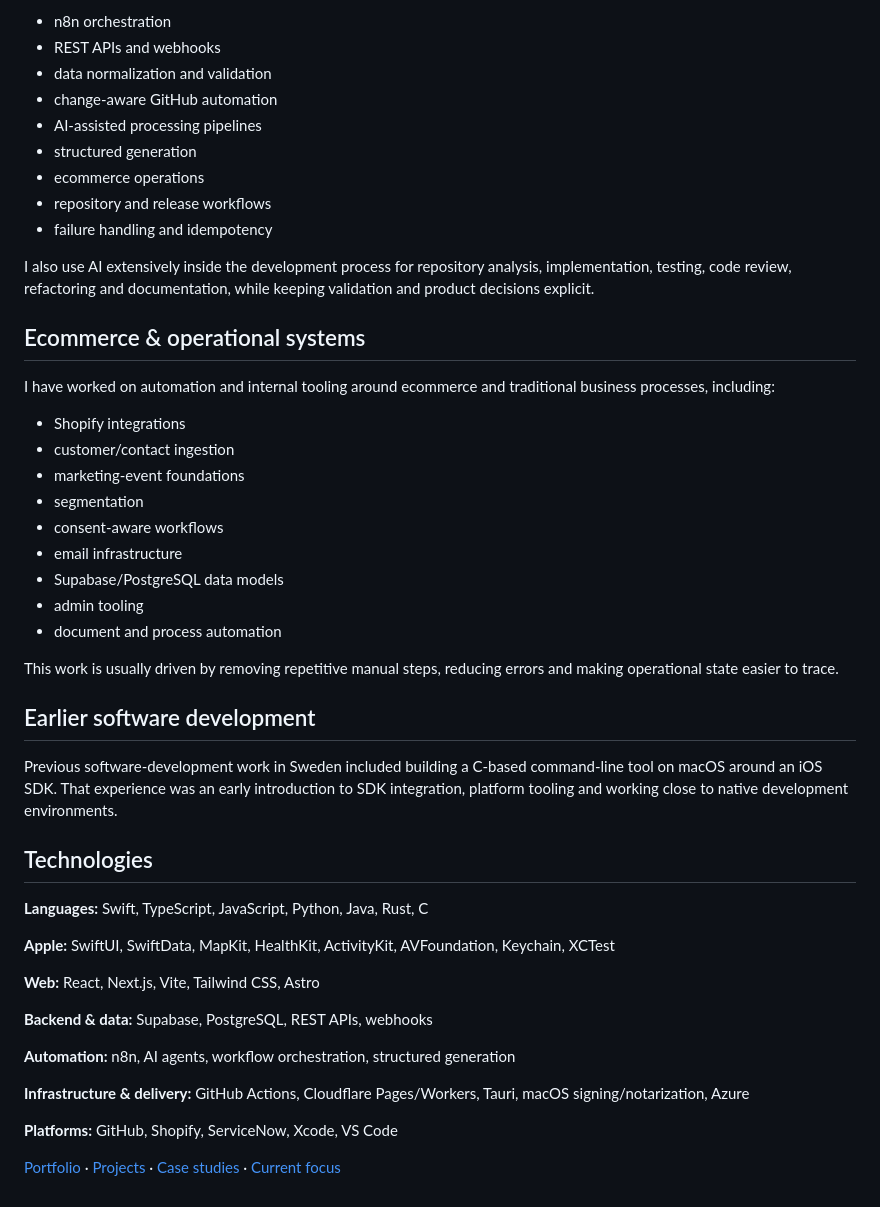
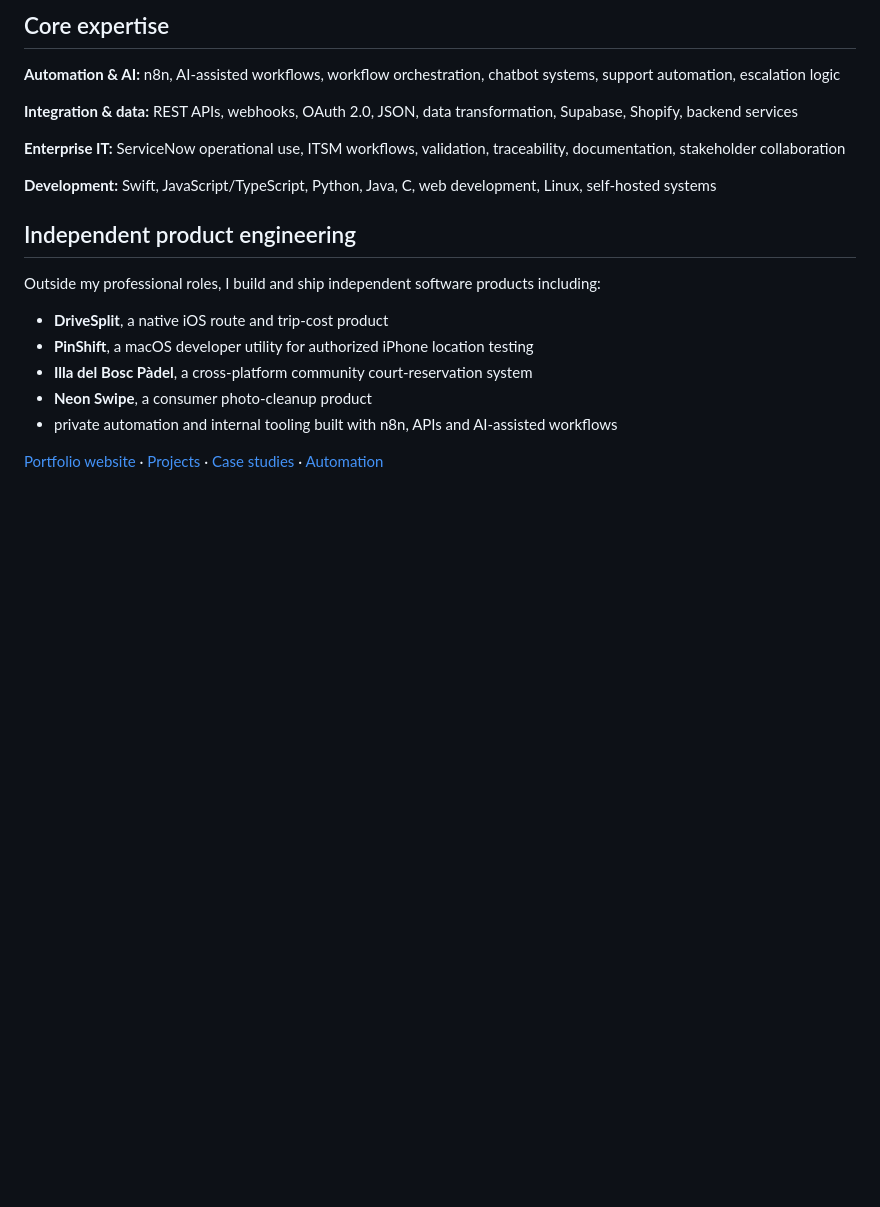
Before and after one commit to rasmuslantz/cv, a Markdown page: EXPERIENCE.md, the part around one of its changes. GitHub-like rendering; blank space fills up the shorter version.

```diff
--- a/EXPERIENCE.md
+++ b/EXPERIENCE.md
@@ -71,50 +59,22 @@ Typical work includes:
 
-- n8n orchestration
-- REST APIs and webhooks
-- data normalization and validation
-- change-aware GitHub automation
-- AI-assisted processing pipelines
-- structured generation
-- ecommerce operations
-- repository and release workflows
-- failure handling and idempotency
+## Core expertise
 
-I also use AI extensively inside the development process for repository analysis, implementation, testing, code review, refactoring and documentation, while keeping validation and product decisions explicit.
+**Automation & AI:** n8n, AI-assisted workflows, workflow orchestration, chatbot systems, support automation, escalation logic
 
-## Ecommerce & operational systems
+**Integration & data:** REST APIs, webhooks, OAuth 2.0, JSON, data transformation, Supabase, Shopify, backend services
 
-I have worked on automation and internal tooling around ecommerce and traditional business processes, including:
+**Enterprise IT:** ServiceNow operational use, ITSM workflows, validation, traceability, documentation, stakeholder collaboration
 
-- Shopify integrations
-- customer/contact ingestion
-- marketing-event foundations
-- segmentation
-- consent-aware workflows
-- email infrastructure
-- Supabase/PostgreSQL data models
-- admin tooling
-- document and process automation
+**Development:** Swift, JavaScript/TypeScript, Python, Java, C, web development, Linux, self-hosted systems
 
-This work is usually driven by removing repetitive manual steps, reducing errors and making operational state easier to trace.
+## Independent product engineering
 
-## Earlier software development
+Outside my professional roles, I build and ship independent software products including:
 
-Previous software-development work in Sweden included building a C-based command-line tool on macOS around an iOS SDK. That experience was an early introduction to SDK integration, platform tooling and working close to native development environments.
+- **DriveSplit**, a native iOS route and trip-cost product
+- **PinShift**, a macOS developer utility for authorized iPhone location testing
+- **Illa del Bosc Pàdel**, a cross-platform community court-reservation system
+- **Neon Swipe**, a consumer photo-cleanup product
+- private automation and internal tooling built with n8n, APIs and AI-assisted workflows
 
-## Technologies
-
-**Languages:** Swift, TypeScript, JavaScript, Python, Java, Rust, C
-
-**Apple:** SwiftUI, SwiftData, MapKit, HealthKit, ActivityKit, AVFoundation, Keychain, XCTest
-
-**Web:** React, Next.js, Vite, Tailwind CSS, Astro
-
-**Backend & data:** Supabase, PostgreSQL, REST APIs, webhooks
-
-**Automation:** n8n, AI agents, workflow orchestration, structured generation
-
-**Infrastructure & delivery:** GitHub Actions, Cloudflare Pages/Workers, Tauri, macOS signing/notarization, Azure
-
-**Platforms:** GitHub, Shopify, ServiceNow, Xcode, VS Code
-
-[Portfolio](README.md) · [Projects](PROJECTS.md) · [Case studies](CASE_STUDIES.md) · [Current focus](NOW.md)
+[Portfolio website](https://rasmuslantz.github.io/cv/) · [Projects](projects.html) · [Case studies](case-studies.html) · [Automation](automation.html)
```
Also changed, not shown: other parts of EXPERIENCE.md (+36 -48 lines).
